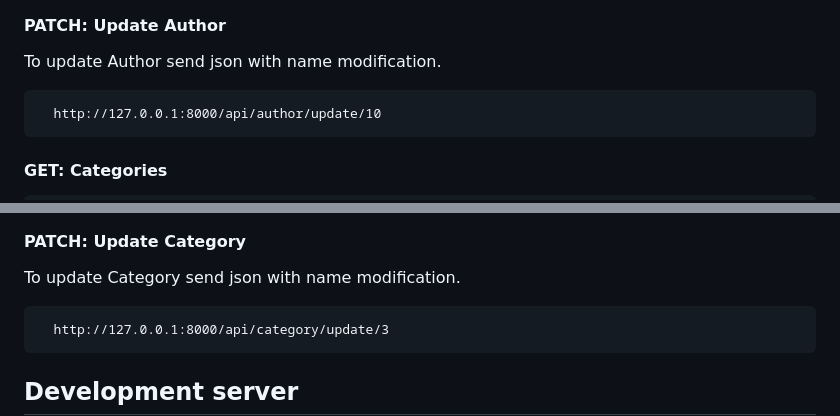
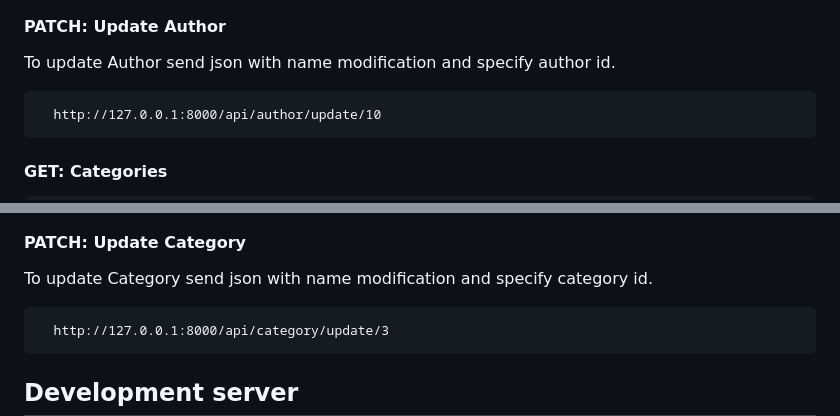
Before and after one commit to vivianmartinez/symfony-api-bookstore, a Markdown page: README.md, 2 parts joined by grey strips. Rendered like a GitHub page.

````diff
--- a/README.md
+++ b/README.md
@@ -127,7 +127,7 @@ To delete a book specify the book id on the request and authenticate.
 <img src="/readme-pictures/post-author.png" width="800">
 
 #### PATCH: Update Author
-To update Author send json with name modification.
+To update Author send json with name modification and specify author id.
 ```
   http://127.0.0.1:8000/api/author/update/10
 ```
@@ -146,7 +146,7 @@ To update Author send json with name modification.
 <img src="/readme-pictures/post-category.png" width="800">
 
 #### PATCH: Update Category
-To update Category send json with name modification.
+To update Category send json with name modification and specify category id.
 ```
   http://127.0.0.1:8000/api/category/update/3
 ```
````
